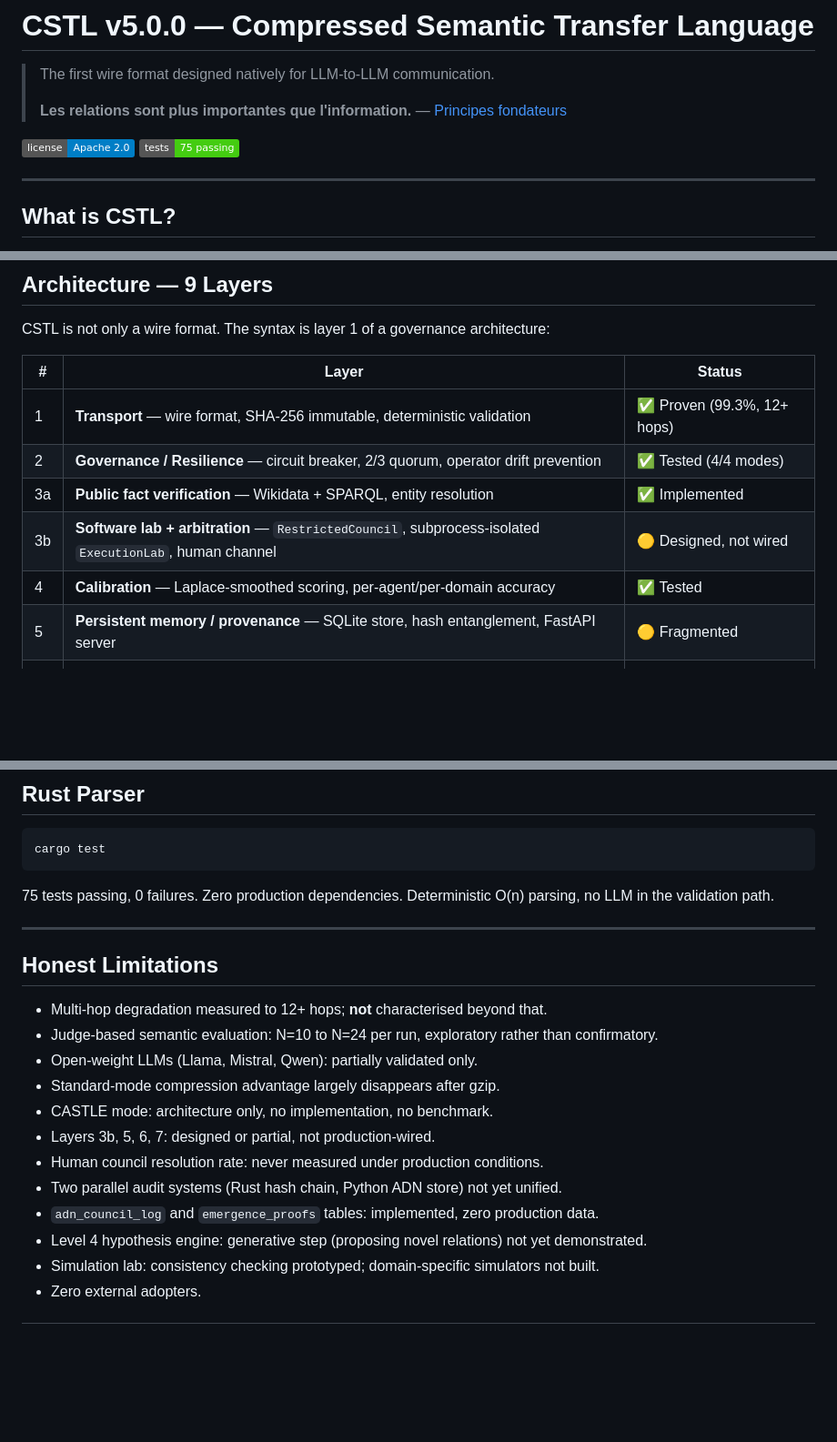
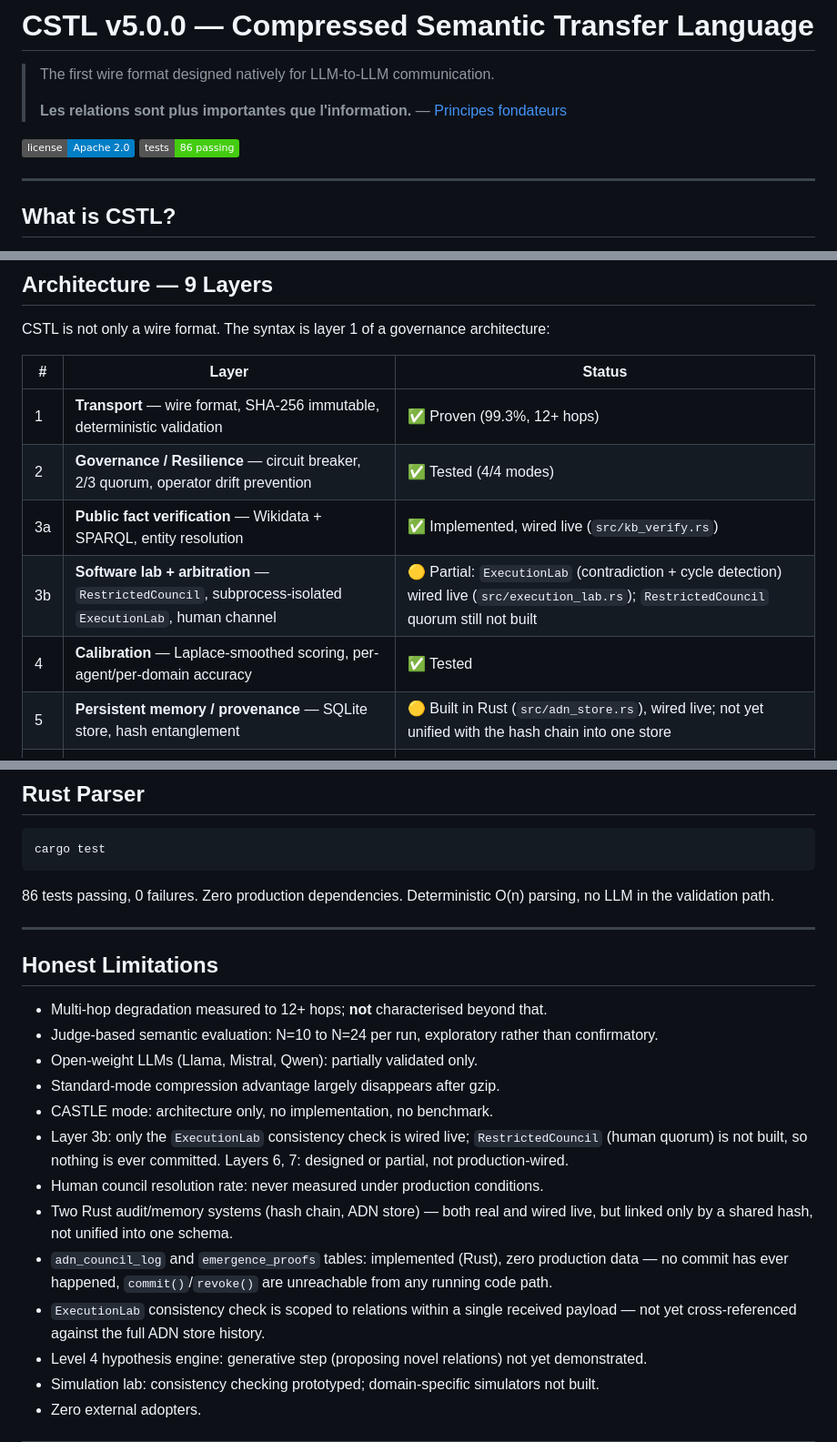
Before and after one commit to oliviergoyette30-commits/Cstl, a Markdown page: README.md, 3 parts joined by grey strips. Shown at 91% size. GitHub-like rendering; badges without logos; blank space fills up the shorter version.

````diff
--- a/README.md
+++ b/README.md
@@ -5,7 +5,7 @@
 > **Les relations sont plus importantes que l'information.** — [Principes fondateurs](PRINCIPES.md)
 
 [![License](https://img.shields.io/badge/license-Apache%202.0-blue.svg)](LICENSE)
-[![Tests](https://img.shields.io/badge/tests-75%20passing-brightgreen.svg)](src/tests.rs)
+[![Tests](https://img.shields.io/badge/tests-86%20passing-brightgreen.svg)](src/tests.rs)
 
 ---
 
@@ -47,10 +47,10 @@ CSTL is not only a wire format. The syntax is layer 1 of a governance architectu
 |---|---|---|
 | 1 | **Transport** — wire format, SHA-256 immutable, deterministic validation | ✅ Proven (99.3%, 12+ hops) |
 | 2 | **Governance / Resilience** — circuit breaker, 2/3 quorum, operator drift prevention | ✅ Tested (4/4 modes) |
-| 3a | **Public fact verification** — Wikidata + SPARQL, entity resolution | ✅ Implemented |
-| 3b | **Software lab + arbitration** — `RestrictedCouncil`, subprocess-isolated `ExecutionLab`, human channel | 🟡 Designed, not wired |
+| 3a | **Public fact verification** — Wikidata + SPARQL, entity resolution | ✅ Implemented, wired live (`src/kb_verify.rs`) |
+| 3b | **Software lab + arbitration** — `RestrictedCouncil`, subprocess-isolated `ExecutionLab`, human channel | 🟡 Partial: `ExecutionLab` (contradiction + cycle detection) wired live (`src/execution_lab.rs`); `RestrictedCouncil` quorum still not built |
 | 4 | **Calibration** — Laplace-smoothed scoring, per-agent/per-domain accuracy | ✅ Tested |
-| 5 | **Persistent memory / provenance** — SQLite store, hash entanglement, FastAPI server | 🟡 Fragmented |
+| 5 | **Persistent memory / provenance** — SQLite store, hash entanglement | 🟡 Built in Rust (`src/adn_store.rs`), wired live; not yet unified with the hash chain into one store |
 | 6 | **Human interface** — Graphify (589 nodes, 1142 edges), Obsidian vault | 🔶 Skeleton |
 | 7 | **Agent discovery & routing** — CSTL-native registry, agent cards, zero external deps | ❌ To build |
 | 8 | **Provenance audit** — hash-chained audit trail, deontic modality enforcement | ✅ Designed |
@@ -230,7 +230,7 @@ Earlier claims of 5×–200× compression were empirically refuted and are retra
 cargo test
 ```
 
-75 tests passing, 0 failures. Zero production dependencies. Deterministic O(n) parsing, no LLM in the validation path.
+86 tests passing, 0 failures. Zero production dependencies. Deterministic O(n) parsing, no LLM in the validation path.
 
 ---
 
@@ -241,10 +241,11 @@ cargo test
 - Open-weight LLMs (Llama, Mistral, Qwen): partially validated only.
 - Standard-mode compression advantage largely disappears after gzip.
 - CASTLE mode: architecture only, no implementation, no benchmark.
-- Layers 3b, 5, 6, 7: designed or partial, not production-wired.
+- Layer 3b: only the `ExecutionLab` consistency check is wired live; `RestrictedCouncil` (human quorum) is not built, so nothing is ever committed. Layers 6, 7: designed or partial, not production-wired.
 - Human council resolution rate: never measured under production conditions.
-- Two parallel audit systems (Rust hash chain, Python ADN store) not yet unified.
-- `adn_council_log` and `emergence_proofs` tables: implemented, zero production data.
+- Two Rust audit/memory systems (hash chain, ADN store) — both real and wired live, but linked only by a shared hash, not unified into one schema.
+- `adn_council_log` and `emergence_proofs` tables: implemented (Rust), zero production data — no commit has ever happened, `commit()`/`revoke()` are unreachable from any running code path.
+- `ExecutionLab` consistency check is scoped to relations within a single received payload — not yet cross-referenced against the full ADN store history.
 - Level 4 hypothesis engine: generative step (proposing novel relations) not yet demonstrated.
 - Simulation lab: consistency checking prototyped; domain-specific simulators not built.
 - Zero external adopters.
````
Also changed, not shown: other parts of README.md (+6 -6 lines).
